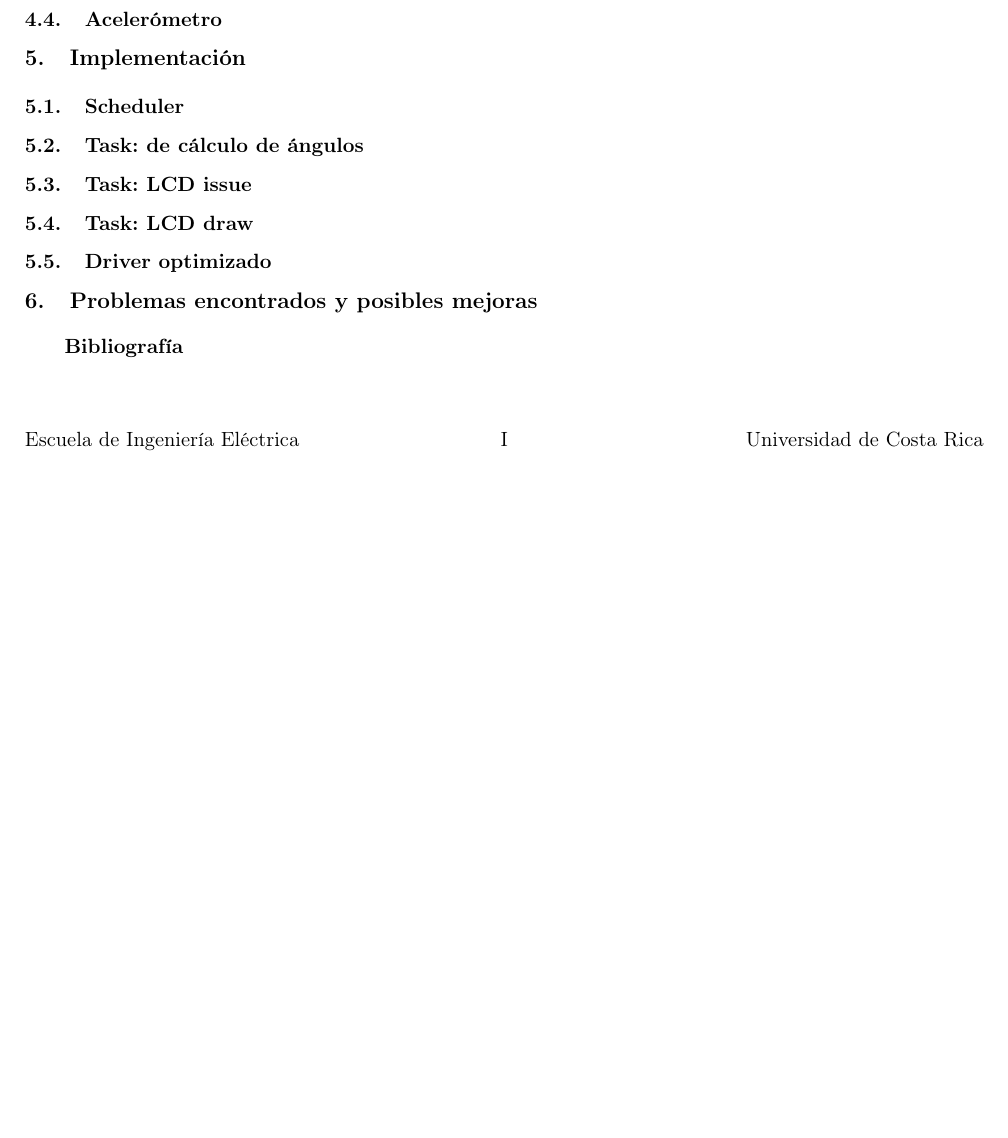
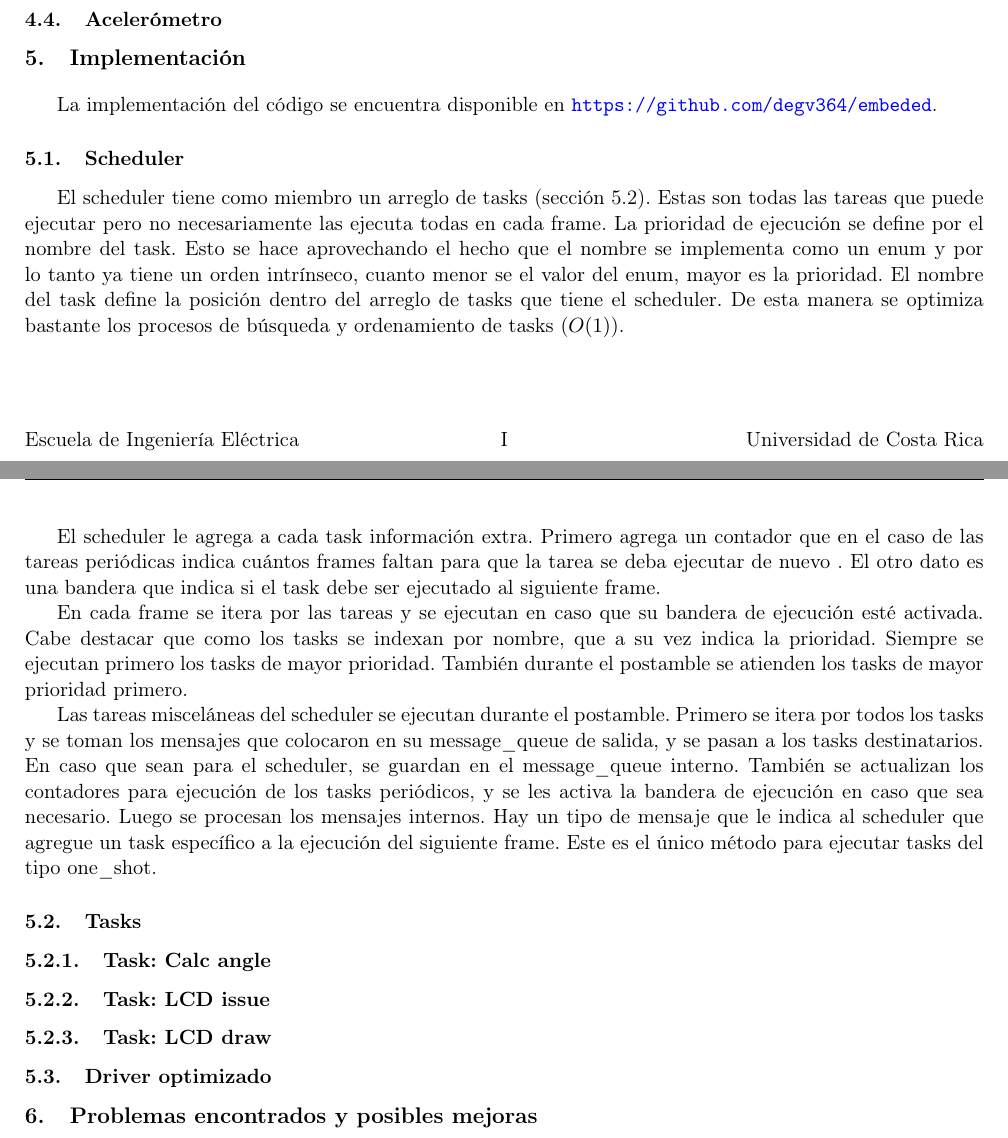
Before and after one commit to degv364/embeded, a LaTeX document (Lab2/doc/reporte.tex): part of page 1 of 2 before the commit and two parts of pages 1 and 2 of 2 after it, the two joined at a grey line, cut so that both start at the same text, the shorter picture padded with empty space. Compiled offline with pdfLaTeX.

Commit message:
Add scheduler implementation

```diff
--- a/Lab2/doc/reporte.tex
+++ b/Lab2/doc/reporte.tex
@@ -47,16 +47,46 @@ debajo se dibuja café.
 %--------------------------------
 \section{Implementación}
 %-------------------------------
+La implementación del código se encuentra disponible en  \url{https://github.com/degv364/embeded}.
+
 
 \subsection{Scheduler}
+\label{sec:scheduler}
+El scheduler tiene como miembro un arreglo de tasks (sección \ref{sec:tasks}). Estas son todas las
+tareas que puede ejecutar pero no necesariamente las ejecuta todas en cada frame. La prioridad de
+ejecución se define por el nombre del task. Esto se hace aprovechando el hecho que el nombre se
+implementa como un enum y por lo tanto ya tiene un orden intrínseco, cuanto menor se el valor del
+enum, mayor es la prioridad. El nombre del task define la posición dentro del arreglo de tasks que
+tiene el scheduler. De esta manera se optimiza bastante los procesos de búsqueda y ordenamiento de
+tasks ($O(1)$).
+
+El scheduler le agrega a cada task información extra. Primero agrega un contador que en el caso de
+las tareas periódicas indica cuántos frames faltan para que la tarea se deba ejecutar de nuevo . El
+otro dato es una bandera que indica si el task debe ser ejecutado al siguiente frame.
+
+En cada frame se itera por las tareas y se ejecutan en caso que su bandera de ejecución esté
+activada. Cabe destacar que como los tasks se indexan por nombre, que a su vez indica la
+prioridad. Siempre se ejecutan primero los tasks de mayor prioridad. También durante el postamble se
+atienden los tasks de mayor prioridad primero.
+
+Las tareas misceláneas del scheduler se ejecutan durante el postamble. Primero se itera por todos
+los tasks y se toman los mensajes que colocaron en su message\_queue de salida, y se pasan a los
+tasks destinatarios. En caso que sean para el scheduler, se guardan en el message\_queue
+interno. También se actualizan los contadores para ejecución de los tasks periódicos, y se les
+activa la bandera de ejecución en caso que sea necesario. Luego se procesan los mensajes internos.
+Hay un tipo de mensaje que le indica al scheduler que agregue un task específico a la ejecución del
+siguiente frame. Este es el único método para ejecutar tasks del tipo one\_shot.
 
 
-\subsection{Task: de cálculo de ángulos}
+\subsection{Tasks}
+\label{sec:tasks}
 
-\subsection{Task: LCD issue}
-
-\subsection{Task: LCD draw}
-
+\subsubsection{Task: Calc angle}
+\label{sec:calc_angle}
+\subsubsection{Task: LCD issue}
+\label{sec:lcd_issue}
+\subsubsection{Task: LCD draw}
+\label{sec:lcd_draw}
 \subsection{Driver optimizado}
 
 %-------------------------------
```
